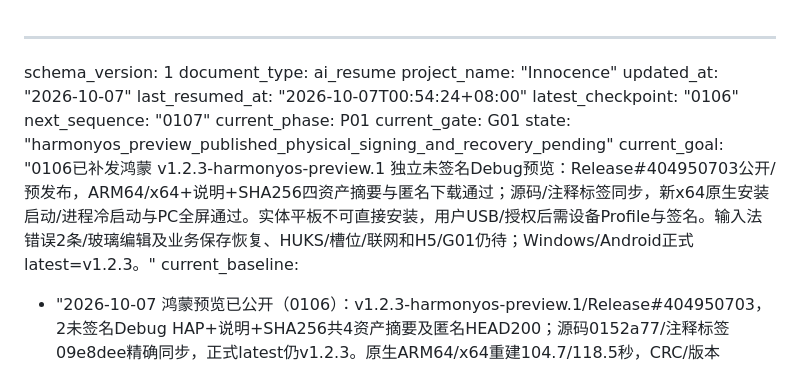
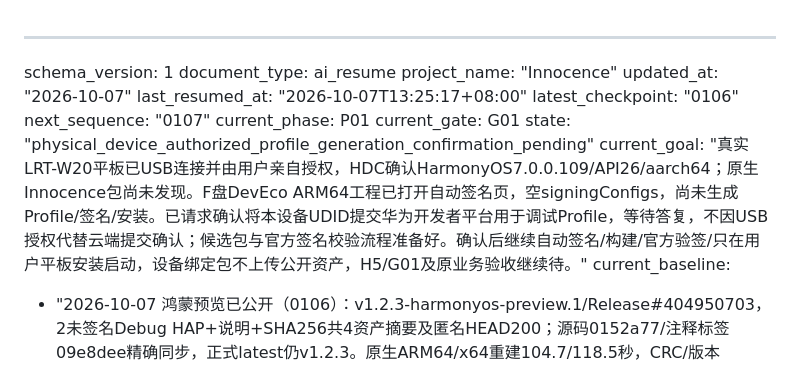
Before and after one commit to 2877905731/Innocence, a Markdown page: progress/0000__AI-RESUME.md, the part around the change. Rendered like a GitHub page.

Commit message:
记录鸿蒙实体平板连接与签名确认起点

```diff
--- a/progress/0000__AI-RESUME.md
+++ b/progress/0000__AI-RESUME.md
@@ -3,13 +3,13 @@ schema_version: 1
 document_type: ai_resume
 project_name: "Innocence"
 updated_at: "2026-10-07"
-last_resumed_at: "2026-10-07T00:54:24+08:00"
+last_resumed_at: "2026-10-07T13:25:17+08:00"
 latest_checkpoint: "0106"
 next_sequence: "0107"
 current_phase: P01
 current_gate: G01
-state: "harmonyos_preview_published_physical_signing_and_recovery_pending"
-current_goal: "0106已补发鸿蒙 v1.2.3-harmonyos-preview.1 独立未签名Debug预览：Release#404950703公开/预发布，ARM64/x64+说明+SHA256四资产摘要与匿名下载通过；源码/注释标签同步，新x64原生安装启动/进程冷启动与PC全屏通过。实体平板不可直接安装，用户USB/授权后需设备Profile与签名。输入法错误2条/玻璃编辑及业务保存恢复、HUKS/槽位/联网和H5/G01仍待；Windows/Android正式latest=v1.2.3。"
+state: "physical_device_authorized_profile_generation_confirmation_pending"
+current_goal: "真实LRT-W20平板已USB连接并由用户亲自授权，HDC确认HarmonyOS7.0.0.109/API26/aarch64；原生Innocence包尚未发现。F盘DevEco ARM64工程已打开自动签名页，空signingConfigs，尚未生成Profile/签名/安装。已请求确认将本设备UDID提交华为开发者平台用于调试Profile，等待答复，不因USB授权代替云端提交确认；候选包与官方签名校验流程准备好。确认后继续自动签名/构建/官方验签/只在用户平板安装启动，设备绑定包不上传公开资产，H5/G01及原业务验收继续待。"
 current_baseline:
   - "2026-10-07 鸿蒙预览已公开（0106）：v1.2.3-harmonyos-preview.1/Release#404950703，2未签名Debug HAP+说明+SHA256共4资产摘要及匿名HEAD200；源码0152a77/注释标签09e8dee精确同步，正式latest仍v1.2.3。原生ARM64/x64重建104.7/118.5秒，CRC/版本8/API/ELF/各113Dart一致性、10平板配置回归通过；新x64模拟器安装/进程冷启动/2800×1840 PC白色首页有原生证据。输入法12800008/9仍2条；真实平板Profile/签名、输入/业务恢复和完整H5/G01待，不可直接安装ARM64下载包。"
   - "2026-10-07 v1.2.3+8已正式发布（0105）：源码f7922f6/注释标签39b50dd，GitHub官方接口Git对象SHA精确保留/非force快进；Release#404930678公开/latest，4项摘要/正文及匿名下载200。188 Flutter/4平台条件跳过、19离线/73后端/4 DPAPI与正式双端产物通过；API36正式v1.2.2升级COLD1742ms，合成备忘录标题/正文/时间及本机身份恢复，错误筛选0。Android原发行证书/无INTERNET；鸿蒙调试源码同步，不发行HAP，原验收门禁仍待。"
```
